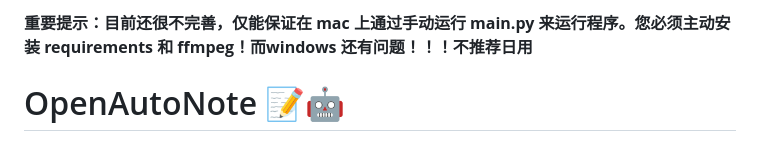
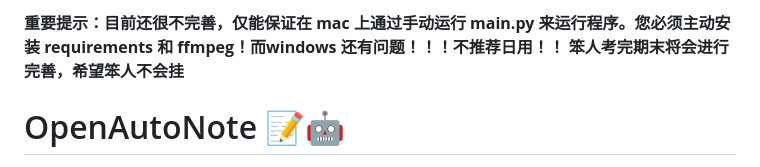
Before and after one commit to JasonZhang1225/OpenAutoNote, a Markdown page: README.md, the part around the change. GitHub-like rendering.

Commit message:
Fix warning message in README for clarity

```diff
--- a/README.md
+++ b/README.md
@@ -1,5 +1,6 @@
 
-**重要提示：目前还很不完善，仅能保证在 mac 上通过手动运行 main.py 来运行程序。您必须主动安装 requirements 和 ffmpeg！而windows 还有问题！！！不推荐日用**
+**重要提示：目前还很不完善，仅能保证在 mac 上通过手动运行 main.py 来运行程序。您必须主动安装 requirements 和 ffmpeg！而windows 还有问题！！！不推荐日用！！**
+**笨人考完期末将会进行完善，希望笨人不会挂**
 # OpenAutoNote 📝🤖
 
 <div align="center">
```
